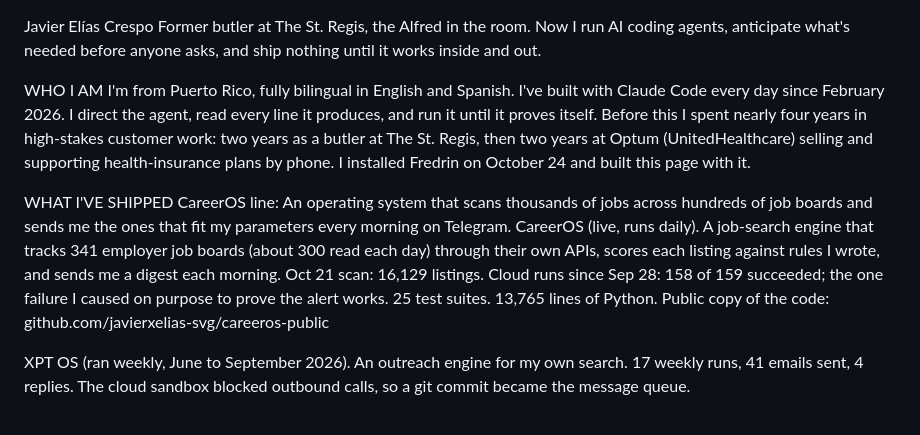
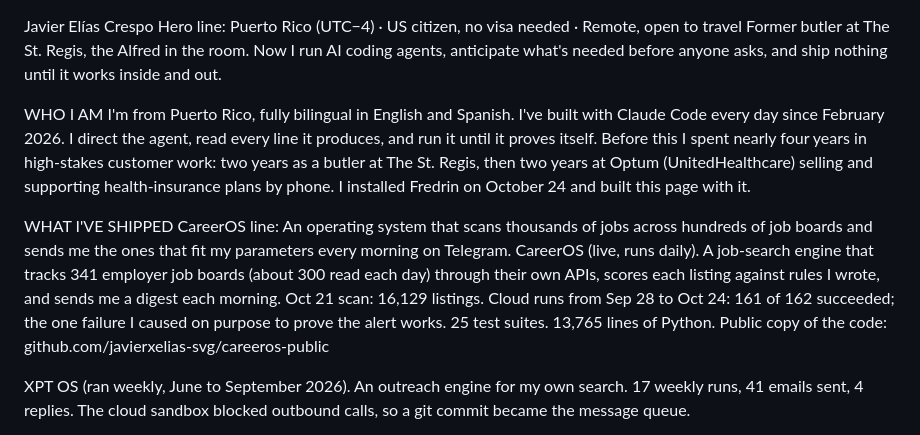
Before and after one commit to javierxelias-svg/about-me, a Markdown page: content.md, the part around the change. Drawn GitHub-style.

Commit message:
content.md: runs 161 of 162 (Oct 24), hero line with location and work status; DESIGN.md points at both
Co-Authored-By: Claude Opus 5.5 (1M context) <noreply@anthropic.com>

```diff
--- a/content.md
+++ b/content.md
@@ -1,4 +1,5 @@
 Javier Elías Crespo
+Hero line: Puerto Rico (UTC−4) · US citizen, no visa needed · Remote, open to travel
 Former butler at The St. Regis, the Alfred in the room. Now I run AI coding agents, anticipate what's needed before anyone asks, and ship nothing until it works inside and out.
 
 WHO I AM
@@ -6,7 +7,7 @@ I'm from Puerto Rico, fully bilingual in English and Spanish. I've built with Cl
 
 WHAT I'VE SHIPPED
 CareerOS line: An operating system that scans thousands of jobs across hundreds of job boards and sends me the ones that fit my parameters every morning on Telegram.
-CareerOS (live, runs daily). A job-search engine that tracks 341 employer job boards (about 300 read each day) through their own APIs, scores each listing against rules I wrote, and sends me a digest each morning. Oct 21 scan: 16,129 listings. Cloud runs since Sep 28: 158 of 159 succeeded; the one failure I caused on purpose to prove the alert works. 25 test suites. 13,765 lines of Python. Public copy of the code: github.com/javierxelias-svg/careeros-public
+CareerOS (live, runs daily). A job-search engine that tracks 341 employer job boards (about 300 read each day) through their own APIs, scores each listing against rules I wrote, and sends me a digest each morning. Oct 21 scan: 16,129 listings. Cloud runs from Sep 28 to Oct 24: 161 of 162 succeeded; the one failure I caused on purpose to prove the alert works. 25 test suites. 13,765 lines of Python. Public copy of the code: github.com/javierxelias-svg/careeros-public
 
 XPT OS (ran weekly, June to September 2026). An outreach engine for my own search. 17 weekly runs, 41 emails sent, 4 replies. The cloud sandbox blocked outbound calls, so a git commit became the message queue.
 
```
Also changed, not shown: DESIGN.md (+2 -2 lines).
